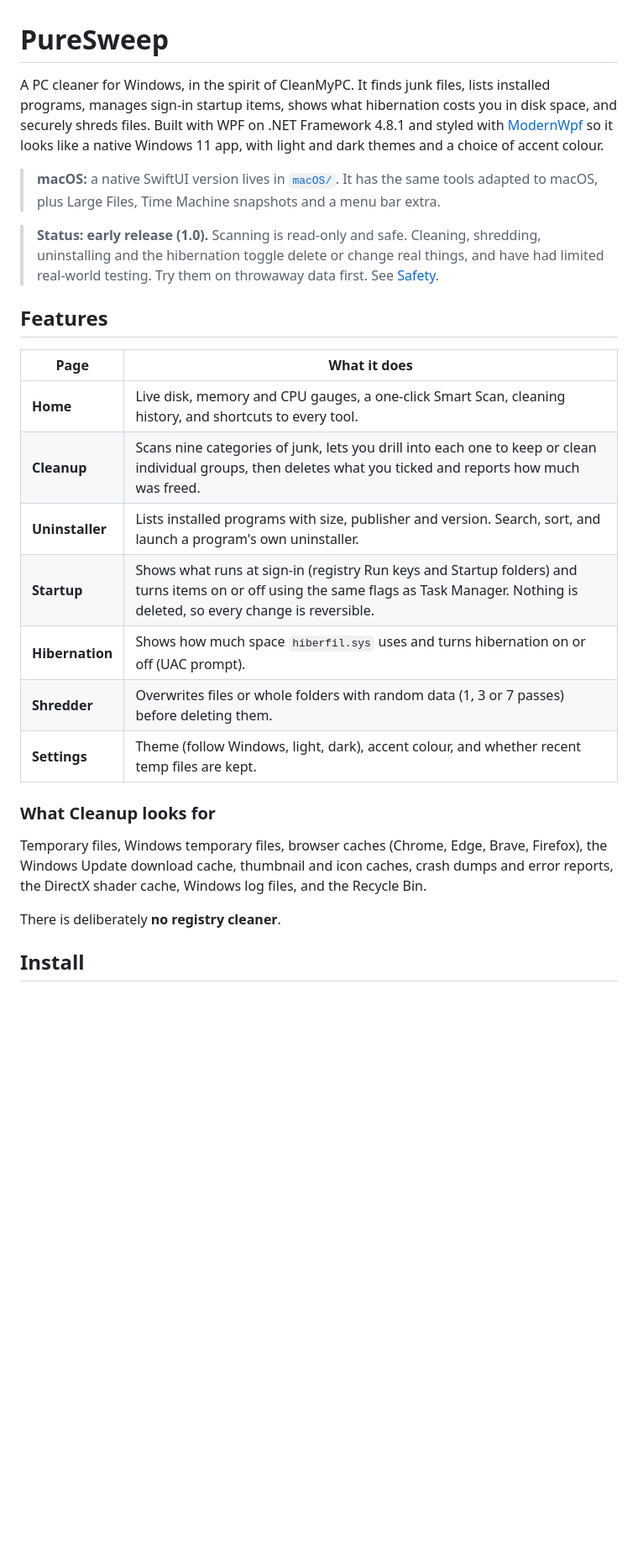
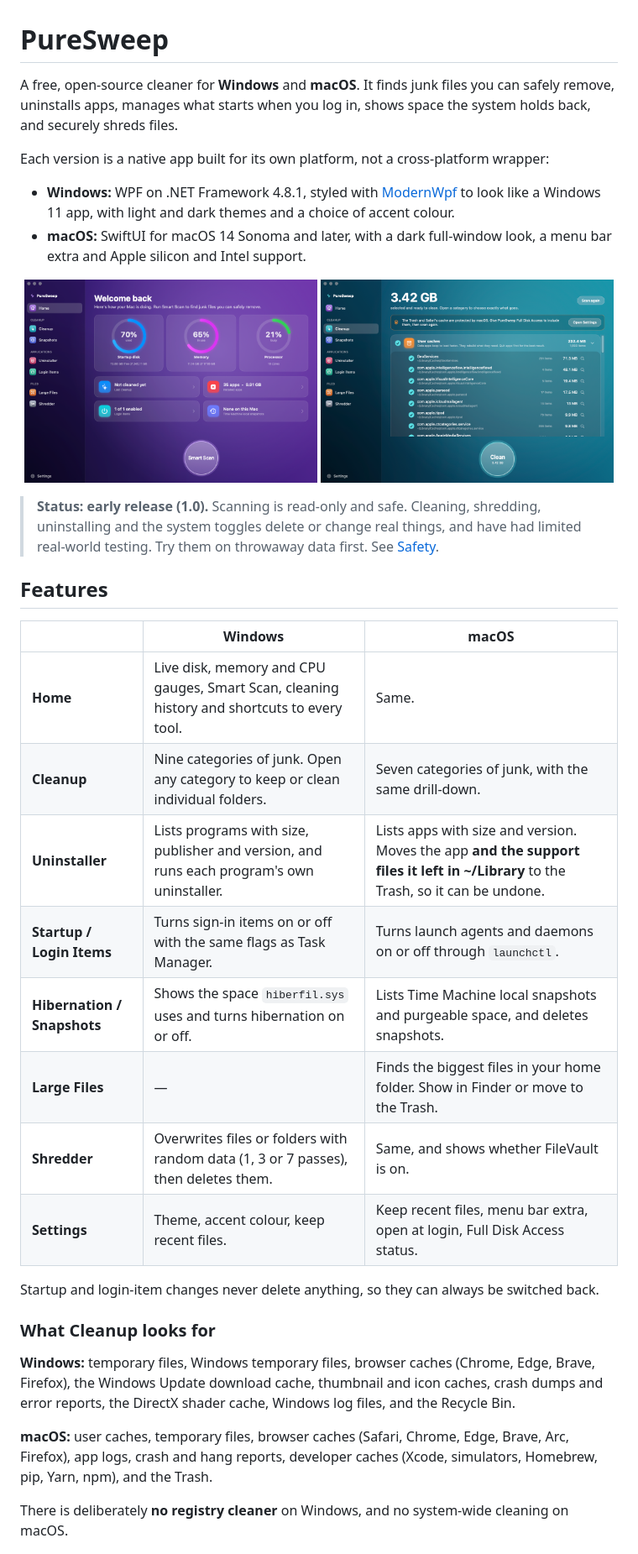
Before and after one commit to matthewdeluxe/PureSweep, a Markdown page: README.md, the part around one of its changes. Shown at 84% size. Rendered like a GitHub page; pictures changed too: docs/screenshots/macos-cleanup.png (added), docs/screenshots/macos-home.png (added); blank space fills up the shorter version.

```diff
--- a/README.md
+++ b/README.md
@@ -1,28 +1,39 @@
 # PureSweep
 
-A PC cleaner for Windows, in the spirit of CleanMyPC. It finds junk files, lists installed programs, manages sign-in startup items, shows what hibernation costs you in disk space, and securely shreds files. Built with WPF on .NET Framework 4.8.1 and styled with [ModernWpf](https://github.com/Kinnara/ModernWpf) so it looks like a native Windows 11 app, with light and dark themes and a choice of accent colour.
+A free, open-source cleaner for **Windows** and **macOS**. It finds junk files you can safely remove, uninstalls apps, manages what starts when you log in, shows space the system holds back, and securely shreds files.
 
-> **macOS:** a native SwiftUI version lives in [`macOS/`](macOS/README.md). It has the same tools adapted to macOS, plus Large Files, Time Machine snapshots and a menu bar extra.
+Each version is a native app built for its own platform, not a cross-platform wrapper:
 
-> **Status: early release (1.0).** Scanning is read-only and safe. Cleaning, shredding, uninstalling and the hibernation toggle delete or change real things, and have had limited real-world testing. Try them on throwaway data first. See [Safety](#safety).
+- **Windows:** WPF on .NET Framework 4.8.1, styled with [ModernWpf](https://github.com/Kinnara/ModernWpf) to look like a Windows 11 app, with light and dark themes and a choice of accent colour.
+- **macOS:** SwiftUI for macOS 14 Sonoma and later, with a dark full-window look, a menu bar extra and Apple silicon and Intel support.
+
+<p align="center">
+  <img src="docs/screenshots/macos-home.png" width="49%" alt="PureSweep for macOS: Home, with disk, memory and CPU gauges and a Smart Scan button">
+  <img src="docs/screenshots/macos-cleanup.png" width="49%" alt="PureSweep for macOS: Cleanup results, with 3.42 GB selected and categories opened to individual folders">
+</p>
+
+> **Status: early release (1.0).** Scanning is read-only and safe. Cleaning, shredding, uninstalling and the system toggles delete or change real things, and have had limited real-world testing. Try them on throwaway data first. See [Safety](#safety).
 
 ## Features
 
-| Page | What it does |
-| --- | --- |
-| **Home** | Live disk, memory and CPU gauges, a one-click Smart Scan, cleaning history, and shortcuts to every tool. |
-| **Cleanup** | Scans nine categories of junk, lets you drill into each one to keep or clean individual groups, then deletes what you ticked and reports how much was freed. |
-| **Uninstaller** | Lists installed programs with size, publisher and version. Search, sort, and launch a program's own uninstaller. |
-| **Startup** | Shows what runs at sign-in (registry Run keys and Startup folders) and turns items on or off using the same flags as Task Manager. Nothing is deleted, so every change is reversible. |
-| **Hibernation** | Shows how much space `hiberfil.sys` uses and turns hibernation on or off (UAC prompt). |
-| **Shredder** | Overwrites files or whole folders with random data (1, 3 or 7 passes) before deleting them. |
-| **Settings** | Theme (follow Windows, light, dark), accent colour, and whether recent temp files are kept. |
+| | Windows | macOS |
+| --- | --- | --- |
+| **Home** | Live disk, memory and CPU gauges, Smart Scan, cleaning history and shortcuts to every tool. | Same. |
+| **Cleanup** | Nine categories of junk. Open any category to keep or clean individual folders. | Seven categories of junk, with the same drill-down. |
+| **Uninstaller** | Lists programs with size, publisher and version, and runs each program's own uninstaller. | Lists apps with size and version. Moves the app **and the support files it left in ~/Library** to the Trash, so it can be undone. |
+| **Startup / Login Items** | Turns sign-in items on or off with the same flags as Task Manager. | Turns launch agents and daemons on or off through `launchctl`. |
+| **Hibernation / Snapshots** | Shows the space `hiberfil.sys` uses and turns hibernation on or off. | Lists Time Machine local snapshots and purgeable space, and deletes snapshots. |
+| **Large Files** | — | Finds the biggest files in your home folder. Show in Finder or move to the Trash. |
+| **Shredder** | Overwrites files or folders with random data (1, 3 or 7 passes), then deletes them. | Same, and shows whether FileVault is on. |
+| **Settings** | Theme, accent colour, keep recent files. | Keep recent files, menu bar extra, open at login, Full Disk Access status. |
+
+Startup and login-item changes never delete anything, so they can always be switched back.
 
 ### What Cleanup looks for
 
-Temporary files, Windows temporary files, browser caches (Chrome, Edge, Brave, Firefox), the Windows Update download cache, thumbnail and icon caches, crash dumps and error reports, the DirectX shader cache, Windows log files, and the Recycle Bin.
+**Windows:** temporary files, Windows temporary files, browser caches (Chrome, Edge, Brave, Firefox), the Windows Update download cache, thumbnail and icon caches, crash dumps and error reports, the DirectX shader cache, Windows log files, and the Recycle Bin.
 
-There is deliberately **no registry cleaner**.
+**macOS:** user caches, temporary files, browser caches (Safari, Chrome, Edge, Brave, Arc, Firefox), app logs, crash and hang reports, developer caches (Xcode, simulators, Homebrew, pip, Yarn, npm), and the Trash.
 
-## Install
+There is deliberately **no registry cleaner** on Windows, and no system-wide cleaning on macOS.
 
```
Also changed, not shown: other parts of README.md (+57 -25 lines).
